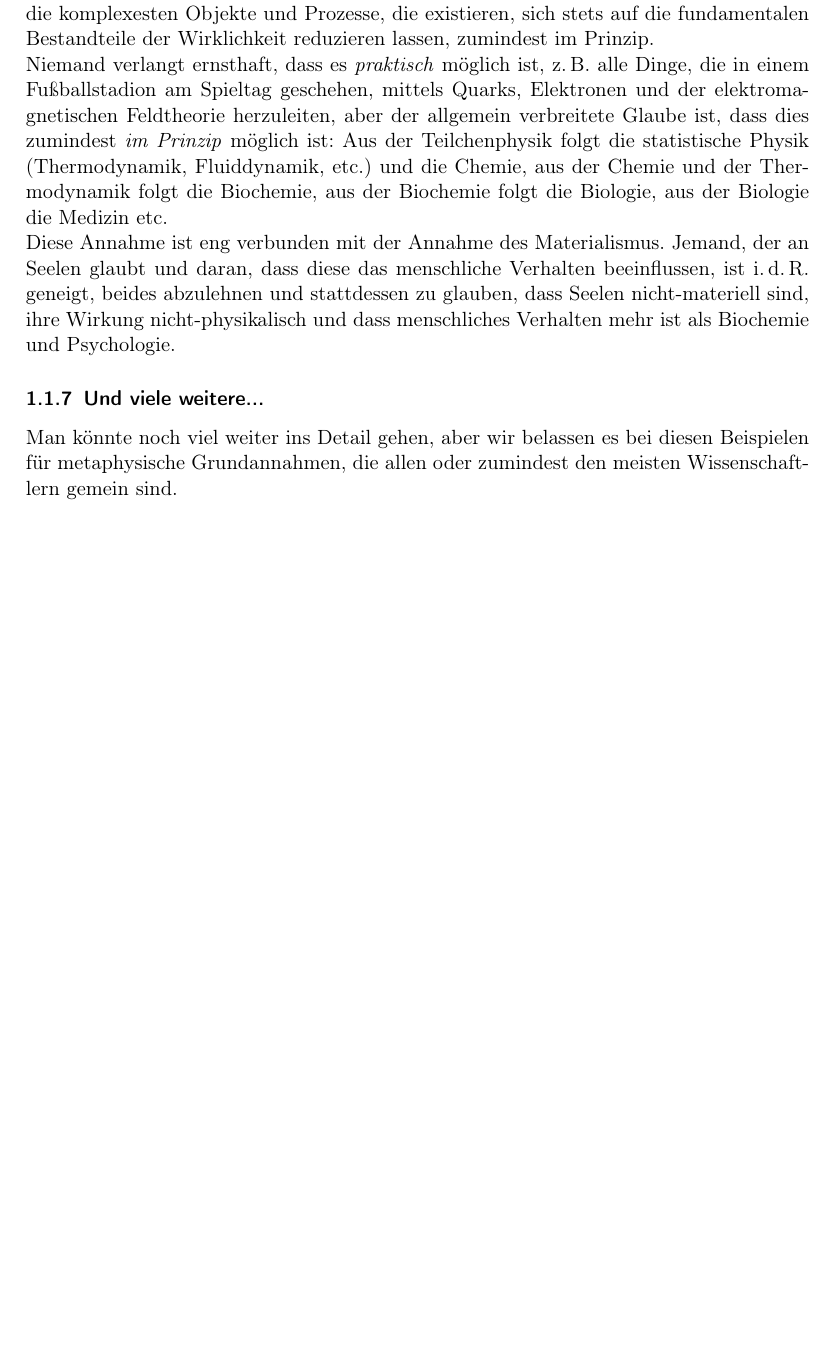
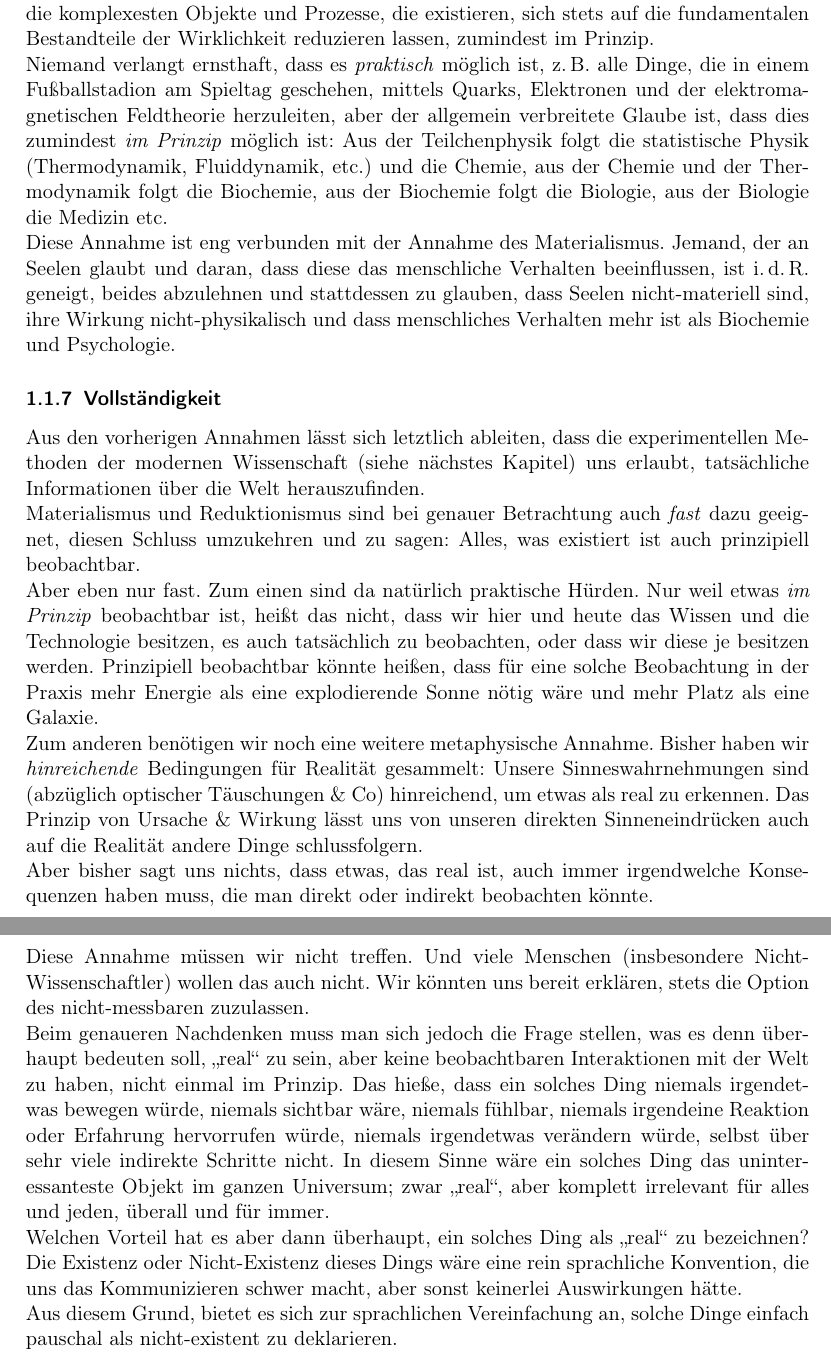
Before and after one commit to JHahnHRO/2025-Pfingsten, a LaTeX document (wissenschaftstheorie.tex, which reads metaphysics.tex): part of page 5 of 8 before the commit and two parts of pages 5 and 6 of 9 after it, the two joined at a grey line, cut so that both start at the same text, the shorter picture padded with empty space. Compiled offline with pdfLaTeX.

Commit message:
add section about metaphysical completeness

```diff
--- a/metaphysics.tex
+++ b/metaphysics.tex
@@ -128,6 +128,22 @@ elektromagnetischen Feldtheorie herzuleiten, aber der allgemein verbreitete Glau
 
 Diese Annahme ist eng verbunden mit der Annahme des Materialismus. Jemand, der an Seelen glaubt und daran, dass diese das menschliche Verhalten beeinflussen, ist i.\,d.\,R. geneigt, beides abzulehnen und stattdessen zu glauben, dass Seelen nicht-materiell sind, ihre Wirkung nicht-physikalisch und dass menschliches Verhalten mehr ist als Biochemie und Psychologie.
 
-\subsubsection{Und viele weitere...}
+\subsubsection{Vollständigkeit}
 
-Man könnte noch viel weiter ins Detail gehen, aber wir belassen es bei diesen Beispielen für metaphysische Grundannahmen, die allen oder zumindest den meisten Wissenschaftlern gemein sind.
+Aus den vorherigen Annahmen lässt sich letztlich ableiten, dass die experimentellen Methoden der modernen Wissenschaft (siehe nächstes Kapitel) uns erlaubt, tatsächliche Informationen über die Welt herauszufinden.
+
+Materialismus und Reduktionismus sind bei genauer Betrachtung auch \emph{fast} dazu geeignet, diesen Schluss umzukehren und zu sagen: Alles, was existiert ist auch prinzipiell beobachtbar.
+
+Aber eben nur fast. Zum einen sind da natürlich praktische Hürden. Nur weil etwas \emph{im Prinzip} beobachtbar ist, heißt das nicht, dass wir hier und heute das Wissen und die Technologie besitzen, es auch tatsächlich zu beobachten, oder dass wir diese je besitzen werden. Prinzipiell beobachtbar könnte heißen, dass für eine solche Beobachtung in der Praxis mehr Energie als eine explodierende Sonne nötig wäre und mehr Platz als eine Galaxie.
+
+Zum anderen benötigen wir noch eine weitere metaphysische Annahme. Bisher haben wir \emph{hinreichende} Bedingungen für Realität gesammelt: Unsere Sinneswahrnehmungen sind (abzüglich optischer Täuschungen \& Co) hinreichend, um etwas als real zu erkennen. Das Prinzip von Ursache \& Wirkung lässt uns von unseren direkten Sinneneindrücken auch auf die Realität andere Dinge schlussfolgern.
+
+Aber bisher sagt uns nichts, dass etwas, das real ist, auch immer irgendwelche Konsequenzen haben muss, die man direkt oder indirekt beobachten könnte.
+
+Diese Annahme müssen wir nicht treffen. Und viele Menschen (insbesondere Nicht-Wissenschaftler) wollen das auch nicht. Wir könnten uns bereit erklären, stets die Option des nicht-messbaren zuzulassen.
+
+Beim genaueren Nachdenken muss man sich jedoch die Frage stellen, was es denn überhaupt bedeuten soll, \enquote{real} zu sein, aber keine beobachtbaren Interaktionen mit der Welt zu haben, nicht einmal im Prinzip. Das hieße, dass ein solches Ding niemals irgendetwas bewegen würde, niemals sichtbar wäre, niemals fühlbar, niemals irgendeine Reaktion oder Erfahrung hervorrufen würde, niemals irgendetwas verändern würde, selbst über sehr viele indirekte Schritte nicht. In diesem Sinne wäre ein solches Ding das uninteressanteste Objekt im ganzen Universum; zwar \enquote{real}, aber komplett irrelevant für alles und jeden, überall und für immer.
+
+Welchen Vorteil hat es aber dann überhaupt, ein solches Ding als \enquote{real} zu bezeichnen? Die Existenz oder Nicht-Existenz dieses Dings wäre eine rein sprachliche Konvention, die uns das Kommunizieren schwer macht, aber sonst keinerlei Auswirkungen hätte.
+
+Aus diesem Grund, bietet es sich zur sprachlichen Vereinfachung an, solche Dinge einfach pauschal als nicht-existent zu deklarieren.
```
Also changed, not shown: metaphysics.tex (2 more changed lines).
